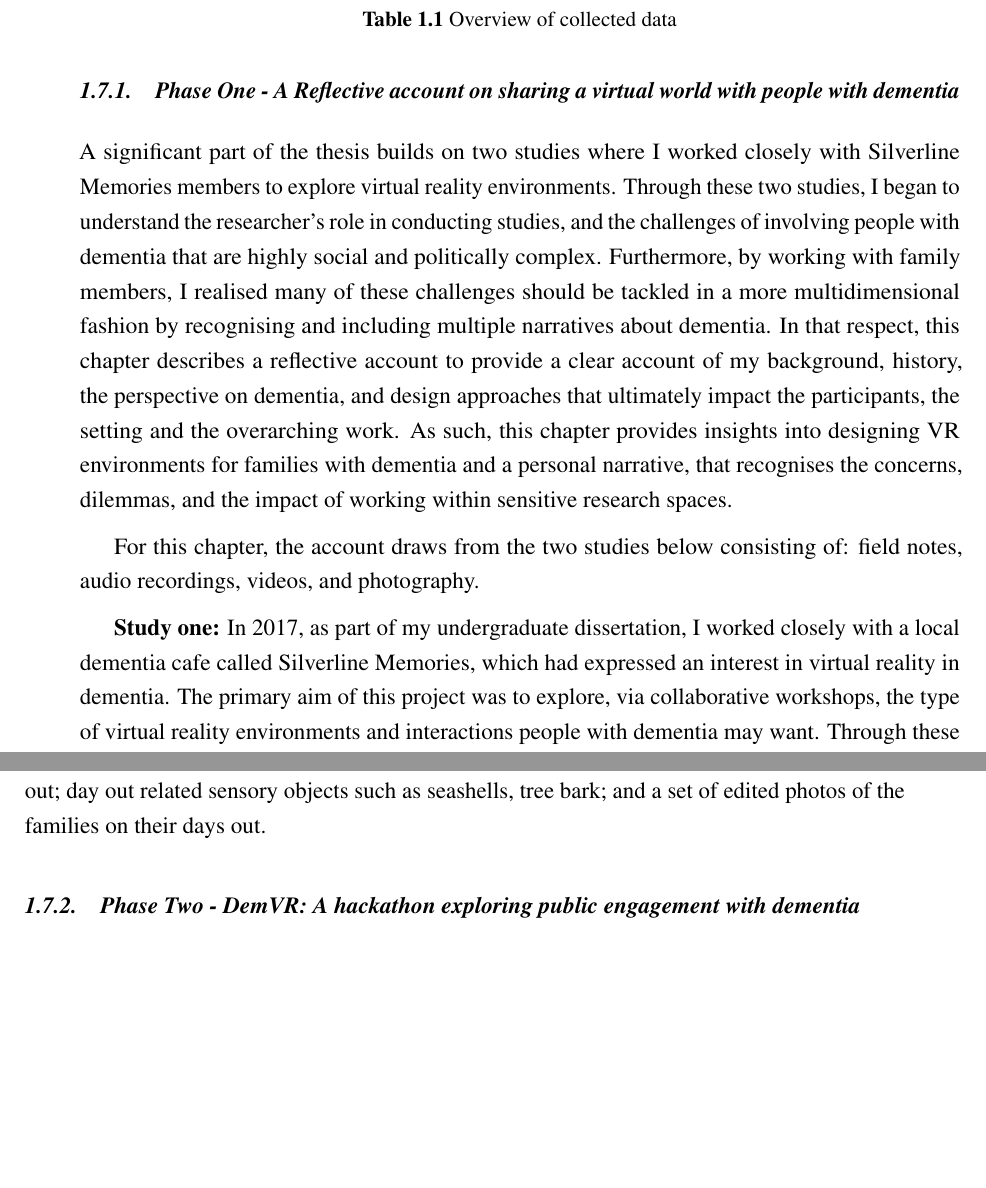
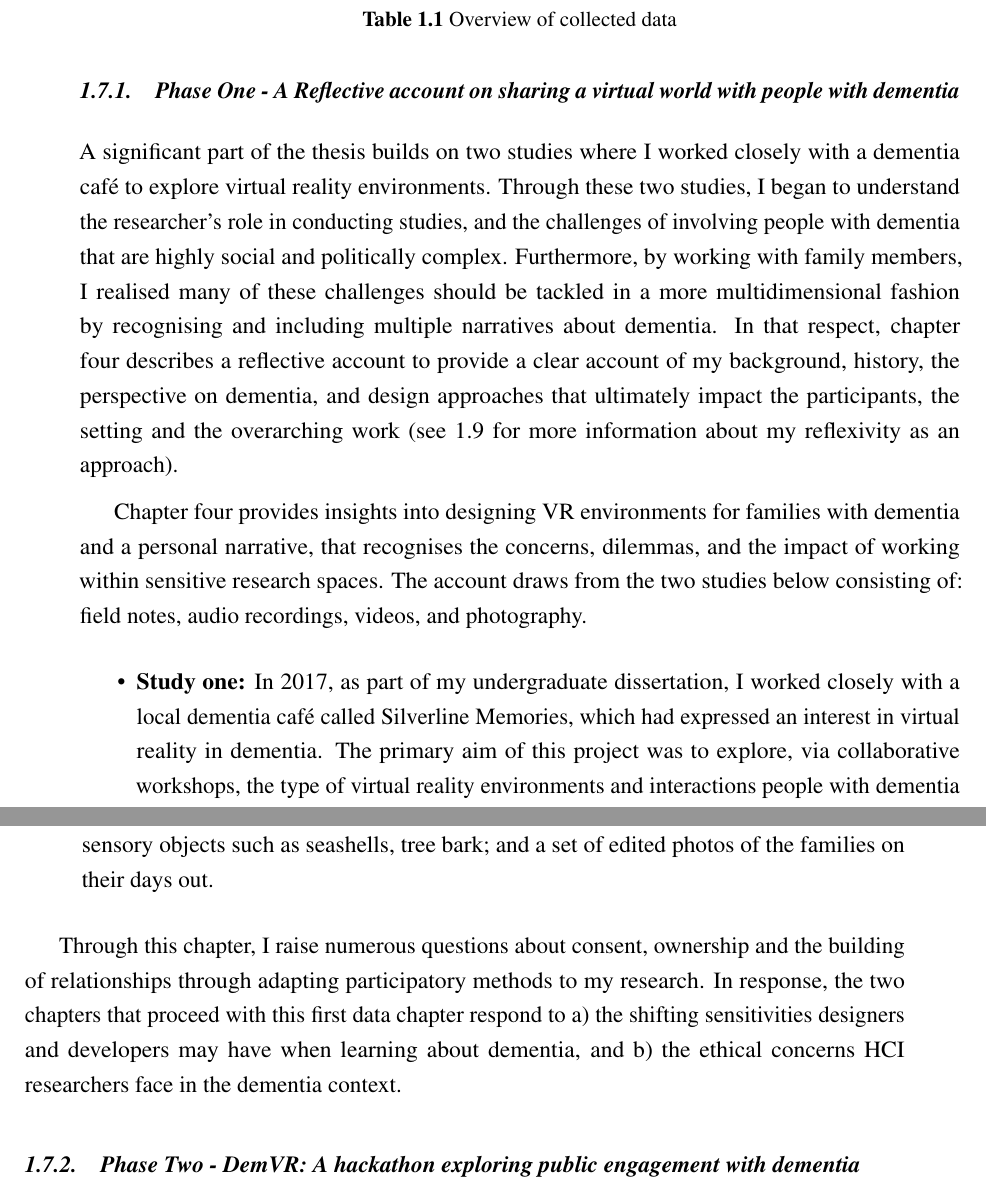
Before and after one commit to jameshodge96/Thesis, a LaTeX thesis (thesis.tex, which reads Chapters/03_Methodology.tex): two parts of pages 15 and 16 of 30, joined at a grey line, cut so that both start at the same text, the shorter picture padded with empty space. Compiled offline with pdfLaTeX.

Commit message:
Phase One Data collection done

```diff
--- a/Chapters/03_Methodology.tex
+++ b/Chapters/03_Methodology.tex
@@ -176,13 +176,17 @@ I collected data through various technologies and techniques throughout the PhD
 
 \subsection{Phase One - A Reflective account on sharing a virtual world with people with dementia}
 
-A significant part of the thesis builds on two studies where I worked closely with Silverline Memories members to explore virtual reality environments. Through these two studies, I began to understand the researcher's role in conducting studies, and the challenges of involving people with dementia that are highly social and politically complex. Furthermore, by working with family members, I realised many of these challenges should be tackled in a more multidimensional fashion by recognising and including multiple narratives about dementia. In that respect, this chapter describes a reflective account to provide a clear account of my background, history, the perspective on dementia, and design approaches that ultimately impact the participants, the setting and the overarching work. As such, this chapter provides insights into designing VR environments for families with dementia and a personal narrative, that recognises the concerns, dilemmas, and the impact of working within sensitive research spaces.
+A significant part of the thesis builds on two studies where I worked closely with a dementia café to explore virtual reality environments. Through these two studies, I began to understand the researcher's role in conducting studies, and the challenges of involving people with dementia that are highly social and politically complex. Furthermore, by working with family members, I realised many of these challenges should be tackled in a more multidimensional fashion by recognising and including multiple narratives about dementia. In that respect, chapter four describes a reflective account to provide a clear account of my background, history, the perspective on dementia, and design approaches that ultimately impact the participants, the setting and the overarching work (see \ref{Method:Reflectivity} for more information about my reflexivity as an approach).
 
-For this chapter, the account draws from the two studies below consisting of: field notes, audio recordings, videos, and photography.
+Chapter four provides insights into designing VR environments for families with dementia and a personal narrative, that recognises the concerns, dilemmas, and the impact of working within sensitive research spaces. The account draws from the two studies below consisting of: field notes, audio recordings, videos, and photography.
+\begin{itemize}
+    \item \textbf{Study one:} In 2017, as part of my undergraduate dissertation, I worked closely with a local dementia café called Silverline Memories, which had expressed an interest in virtual reality in dementia. The primary aim of this project was to explore, via collaborative workshops, the type of virtual reality environments and interactions people with dementia may want. Through these interactions with seven participants, a secondary aim was to design personalised VR experiences for couples with dementia to understand how VR could provide aesthetically meaningful experiences. I published this paper at CHI'18 with the co-authors.
 
-\textbf{Study one:} In 2017, as part of my undergraduate dissertation, I worked closely with a local dementia cafe called Silverline Memories, which had expressed an interest in virtual reality in dementia. The primary aim of this project was to explore, via collaborative workshops, the type of virtual reality environments and interactions people with dementia may want. Through these interactions with seven participants, a secondary aim was to design personalised VR experiences for couples with dementia to understand how VR could provide aesthetically meaningful experiences. I published this paper at CHI'18 with the co-authors.
+    \item \textbf{Study two:} In 2018, through the master's and first year of the PhD, I continued my collaboration with Silverline Memories to explore the opportunities and challenges of designing enriched personalised multimedia experiences with people with dementia and their families. Adopting walking interview approaches to support wellbeing and provide the family with dementia agency in the interview, I designed a set of days out with all three families to create enjoyable or memorable moments, which I then sought to capture and document with audio recording, 360-degree videos, and photography that followed with a series of workshops to consolidate the personalisation and to store of the created moments from their days out. I published this paper at CHI'19 with the co-authors. The combination of moments captured by the families and ideas from the workshops resulted in the first year of the PhD developing a set of' moment boxes' for the families consisting of dioramas; QR codes to access the 360-videos; VR tours of the days out; day out related sensory objects such as seashells, tree bark; and a set of edited photos of the families on their days out.
 
-\textbf{Study two:} In 2018, through the master's and first year of the PhD, I continued my collaboration with Silverline Memories to explore the opportunities and challenges of designing enriched personalised multimedia experiences with people with dementia and their families. Adopting walking interview approaches to support wellbeing and provide the family with dementia agency in the interview, I designed a set of days out with all three families to create enjoyable or memorable moments, which I then sought to capture and document with audio recording, 360-degree videos, and photography that followed with a series of workshops to consolidate the personalisation and to store of the created moments from their days out. I published this paper at CHI'19 with the co-authors. The combination of moments captured by the families and ideas from the workshops resulted in the first year of the PhD developing a set of' moment boxes' for the families consisting of dioramas; QR codes to access the 360-videos; VR tours of the days out; day out related sensory objects such as seashells, tree bark; and a set of edited photos of the families on their days out.
+\end{itemize}
+
+Through this chapter, I raise numerous questions about consent, ownership and the building of relationships through adapting participatory methods to my research. In response, the two chapters that proceed with this first data chapter respond to a) the shifting sensitivities designers and developers may have when learning about dementia, and b) the ethical concerns HCI researchers face in the dementia context.
 
 \subsection{Phase Two - DemVR: A hackathon exploring public engagement with dementia}
 
```
